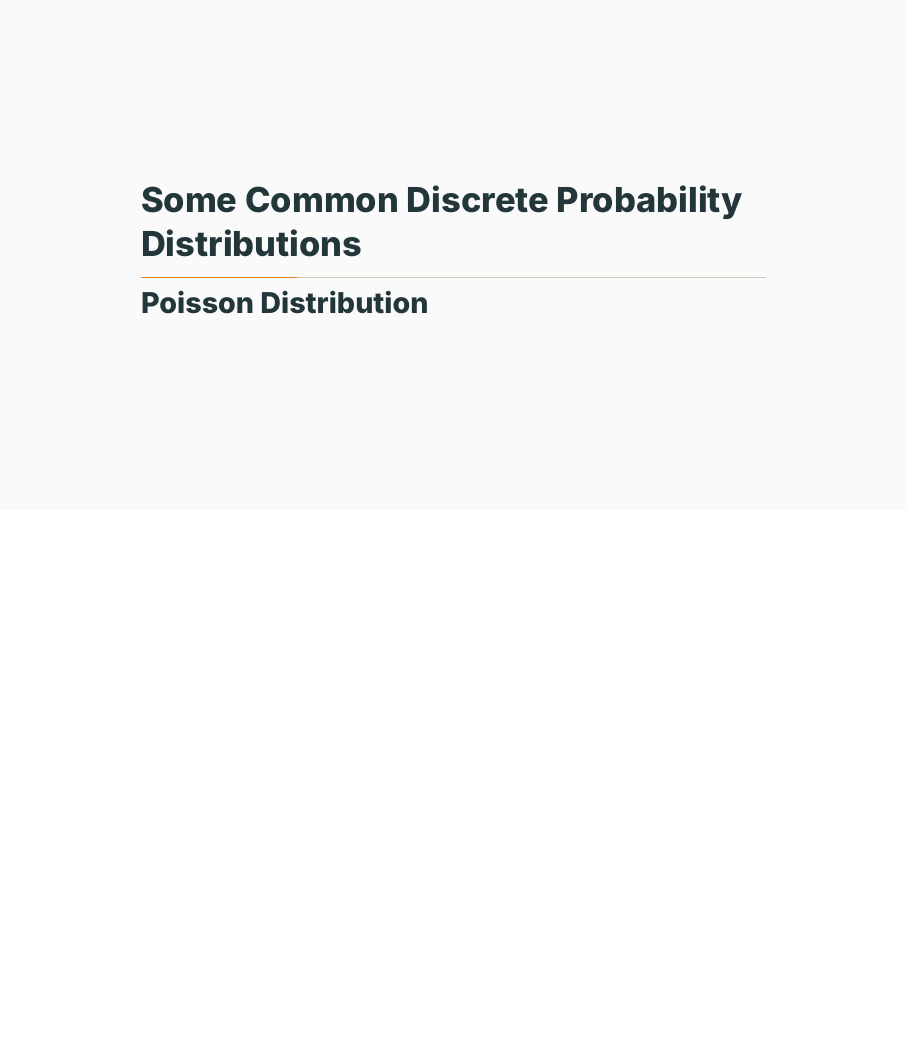
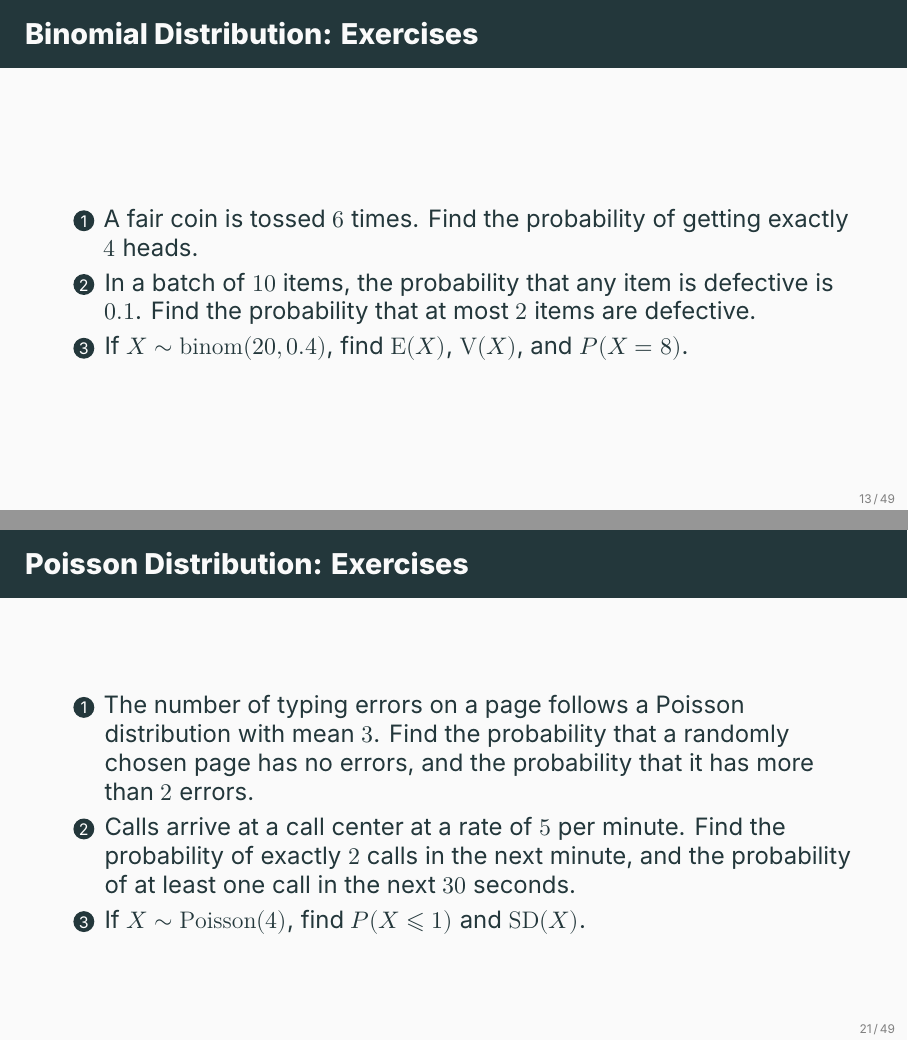
Before and after one commit to ami-null/intro-stats, LaTeX slides (06_common-probability-distributions/06_common-probability-distributions.tex): page 17 of 55 before the commit and pages 18 and 27 of 60 after it, the two joined at a grey line, the shorter picture padded with empty space. Compiled offline with XeLaTeX; a missing font is replaced by an installed copy or a similar font.

Commit message:
added exercises

```diff
--- a/06_common-probability-distributions/06_common-probability-distributions.tex
+++ b/06_common-probability-distributions/06_common-probability-distributions.tex
@@ -177,6 +185,15 @@
 		\end{enumerate}
 
 		The calculations for question 2 and 3, are left as exercises.
+	\end{frame}
+
+
+	\begin{frame}{Binomial Distribution: Exercises}
+		\begin{enumerate}
+			\item A fair coin is tossed \(6\) times. Find the probability of getting exactly \(4\) heads.
+			\item In a batch of \(10\) items, the probability that any item is defective is \(0.1\). Find the probability that at most \(2\) items are defective.
+			\item If \(X \sim \mathrm{binom}(20, 0.4)\), find \(\E(X)\), \(\V(X)\), and \(P(X=8)\).
+		\end{enumerate}
 	\end{frame}
 
 
@@ -278,6 +295,15 @@
 
 			\item Average error per page is \(\E(X) = \lambda = 0.2\).
 			\item Standard deviation of number of errors in a page, \(\operatorname{SD}(X) = \sqrt{\V(X)} = \sqrt{0.2}\).
+		\end{enumerate}
+	\end{frame}
+
+
+	\begin{frame}{Poisson Distribution: Exercises}
+		\begin{enumerate}
+			\item The number of typing errors on a page follows a Poisson distribution with mean \(3\). Find the probability that a randomly chosen page has no errors, and the probability that it has more than \(2\) errors.
+			\item Calls arrive at a call center at a rate of \(5\) per minute. Find the probability of exactly \(2\) calls in the next minute, and the probability of at least one call in the next \(30\) seconds.
+			\item If \(X \sim \mathrm{Poisson}(4)\), find \(P(X \leqslant 1)\) and \(\operatorname{SD}(X)\).
 		\end{enumerate}
 	\end{frame}
 
```
Also changed, not shown: 06_common-probability-distributions/06_common-probability-distributions.pdf, 06_common-probability-distributions/06_common-probability-distributions.tex (33 more changed lines).
